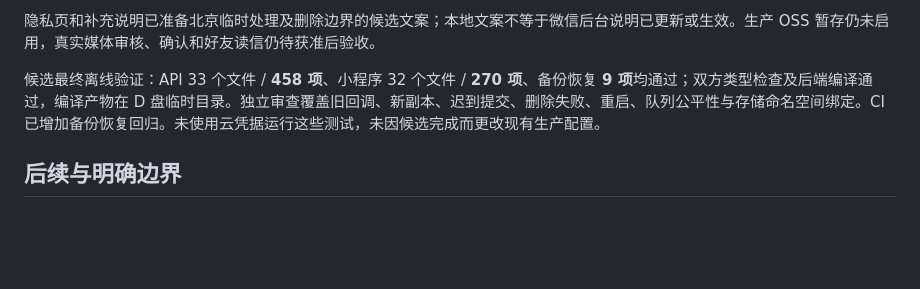
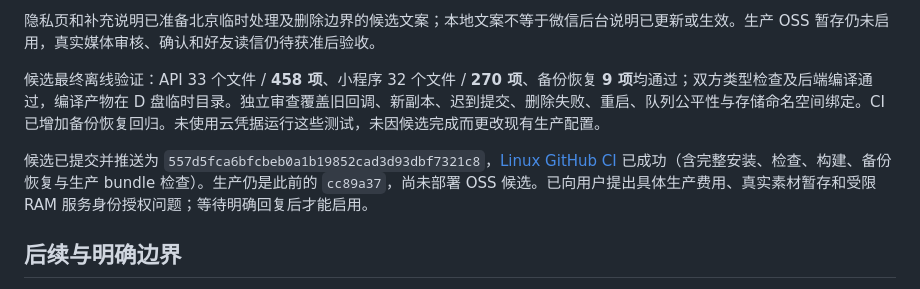
Before and after one commit to KamiZackJ/warm-letter-ai-family, a Markdown page: docs/SHARE_REPAIR_2026-09-27.md, the part around the change. Drawn GitHub-style; blank space fills up the shorter version.

Commit message:
docs: record verified OSS repair candidate and production gate

```diff
--- a/docs/SHARE_REPAIR_2026-09-27.md
+++ b/docs/SHARE_REPAIR_2026-09-27.md
@@ -54,6 +54,8 @@
 
 候选最终离线验证：API 33 个文件 / **458 项**、小程序 32 个文件 / **270 项**、备份恢复 **9 项**均通过；双方类型检查及后端编译通过，编译产物在 D 盘临时目录。独立审查覆盖旧回调、新副本、迟到提交、删除失败、重启、队列公平性与存储命名空间绑定。CI 已增加备份恢复回归。未使用云凭据运行这些测试，未因候选完成而更改现有生产配置。
 
+候选已提交并推送为 `557d5fca6bfcbeb0a1b19852cad3d93dbf7321c8`，[Linux GitHub CI](https://github.com/KamiZackJ/warm-letter-ai-family/actions/runs/36309974022) 已成功（含完整安装、检查、构建、备份恢复与生产 bundle 检查）。生产仍是此前的 `cc89a37`，尚未部署 OSS 候选。已向用户提出具体生产费用、真实素材暂存和受限 RAM 服务身份授权问题；等待明确回复后才能启用。
+
 ## 后续与明确边界
 
 1. 北京同字节对照已通过；生产候选默认关闭。OSS 默认按量计费，资源包/预算告警不构成强制金额上限；未获生产费用、真实素材暂存和必要访问授权前，不启用生产暂存，不改其他项目存储权限。
```
